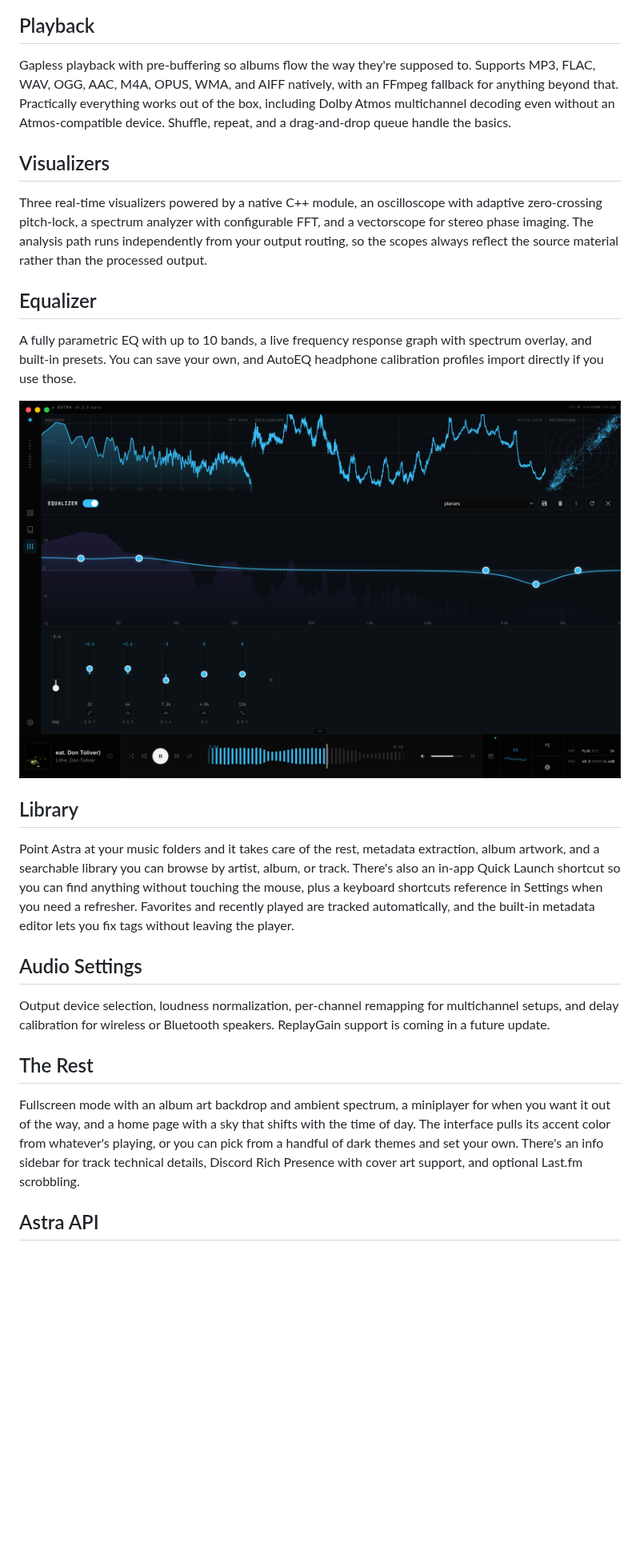
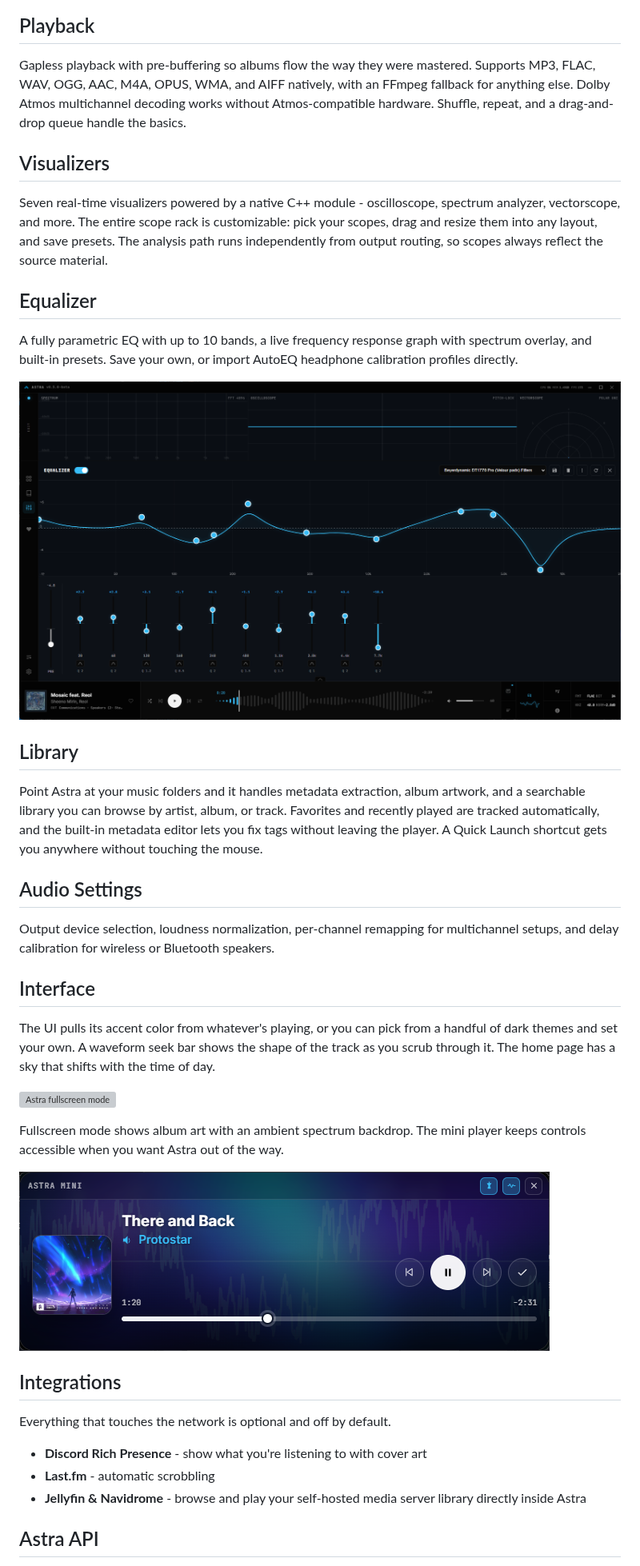
Before and after one commit to Boof2015/astra, a Markdown page: README.md, the part around one of its changes. Shown at 80% size. Drawn GitHub-style; pictures changed too: assets/EQ.png, assets/Miniplayer.png (added); blank space fills up the shorter version; grey boxes are pictures that could not be loaded.

```diff
--- a/README.md
+++ b/README.md
@@ -21,29 +16,43 @@ Astra is a music player built around local files, FLACs, MP3s, whatever your col
 
 ## Playback
 
-Gapless playback with pre-buffering so albums flow the way they're supposed to. Supports MP3, FLAC, WAV, OGG, AAC, M4A, OPUS, WMA, and AIFF natively, with an FFmpeg fallback for anything beyond that. Practically everything works out of the box, including Dolby Atmos multichannel decoding even without an Atmos-compatible device. Shuffle, repeat, and a drag-and-drop queue handle the basics.
+Gapless playback with pre-buffering so albums flow the way they were mastered. Supports MP3, FLAC, WAV, OGG, AAC, M4A, OPUS, WMA, and AIFF natively, with an FFmpeg fallback for anything else. Dolby Atmos multichannel decoding works without Atmos-compatible hardware. Shuffle, repeat, and a drag-and-drop queue handle the basics.
 
 ## Visualizers
 
-Three real-time visualizers powered by a native C++ module, an oscilloscope with adaptive zero-crossing pitch-lock, a spectrum analyzer with configurable FFT, and a vectorscope for stereo phase imaging. The analysis path runs independently from your output routing, so the scopes always reflect the source material rather than the processed output.
+Seven real-time visualizers powered by a native C++ module - oscilloscope, spectrum analyzer, vectorscope, and more. The entire scope rack is customizable: pick your scopes, drag and resize them into any layout, and save presets. The analysis path runs independently from output routing, so scopes always reflect the source material.
 
 ## Equalizer
 
-A fully parametric EQ with up to 10 bands, a live frequency response graph with spectrum overlay, and built-in presets. You can save your own, and AutoEQ headphone calibration profiles import directly if you use those.
+A fully parametric EQ with up to 10 bands, a live frequency response graph with spectrum overlay, and built-in presets. Save your own, or import AutoEQ headphone calibration profiles directly.
 
 ![Astra equalizer](assets/EQ.png)
 
 ## Library
 
-Point Astra at your music folders and it takes care of the rest, metadata extraction, album artwork, and a searchable library you can browse by artist, album, or track. There's also an in-app Quick Launch shortcut so you can find anything without touching the mouse, plus a keyboard shortcuts reference in Settings when you need a refresher. Favorites and recently played are tracked automatically, and the built-in metadata editor lets you fix tags without leaving the player.
+Point Astra at your music folders and it handles metadata extraction, album artwork, and a searchable library you can browse by artist, album, or track. Favorites and recently played are tracked automatically, and the built-in metadata editor lets you fix tags without leaving the player. A Quick Launch shortcut gets you anywhere without touching the mouse.
 
 ## Audio Settings
 
-Output device selection, loudness normalization, per-channel remapping for multichannel setups, and delay calibration for wireless or Bluetooth speakers. ReplayGain support is coming in a future update.
+Output device selection, loudness normalization, per-channel remapping for multichannel setups, and delay calibration for wireless or Bluetooth speakers.
 
-## The Rest
+## Interface
 
-Fullscreen mode with an album art backdrop and ambient spectrum, a miniplayer for when you want it out of the way, and a home page with a sky that shifts with the time of day. The interface pulls its accent color from whatever's playing, or you can pick from a handful of dark themes and set your own. There's an info sidebar for track technical details, Discord Rich Presence with cover art support, and optional Last.fm scrobbling.
+The UI pulls its accent color from whatever's playing, or you can pick from a handful of dark themes and set your own. A waveform seek bar shows the shape of the track as you scrub through it. The home page has a sky that shifts with the time of day.
+
+![Astra fullscreen mode](assets/Fullscreen.png)
+
+Fullscreen mode shows album art with an ambient spectrum backdrop. The mini player keeps controls accessible when you want Astra out of the way.
+
+![Astra mini player](assets/Miniplayer.png)
+
+## Integrations
+
+Everything that touches the network is optional and off by default.
+
+- **Discord Rich Presence** - show what you're listening to with cover art
+- **Last.fm** - automatic scrobbling
+- **Jellyfin & Navidrome** - browse and play your self-hosted media server library directly inside Astra
 
 ## Astra API
 
```
Also changed, not shown: other parts of README.md (+12 -11 lines), assets/Homescreen.png (added), 2 other files.
